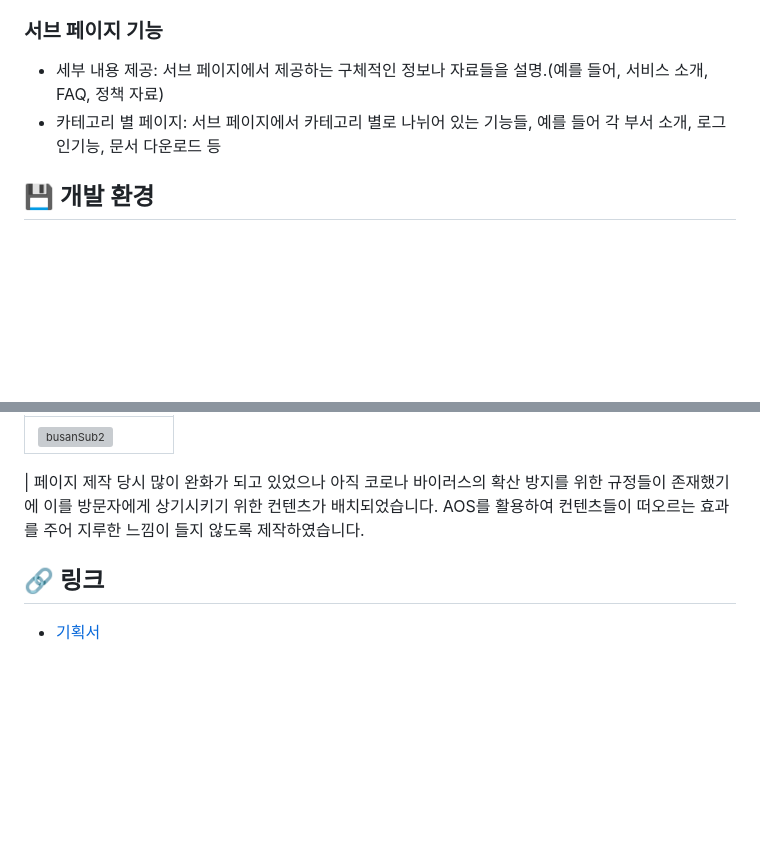
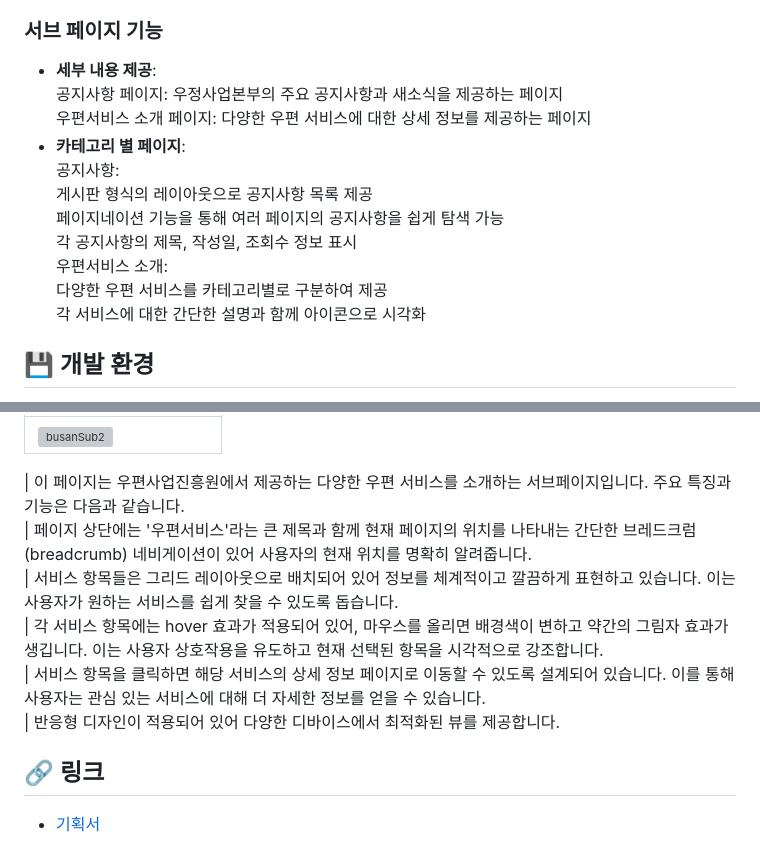
Before and after one commit to Jeon-ChaeA/-portfolio01, a Markdown page: README.md, 2 parts joined by grey strips. GitHub-like rendering; blank space fills up the shorter version; grey boxes are pictures that could not be loaded.

```diff
--- a/README.md
+++ b/README.md
@@ -26,8 +26,18 @@
 
 ### 서브 페이지 기능
 
-- 세부 내용 제공: 서브 페이지에서 제공하는 구체적인 정보나 자료들을 설명.(예를 들어, 서비스 소개, FAQ, 정책 자료)
-- 카테고리 별 페이지: 서브 페이지에서 카테고리 별로 나뉘어 있는 기능들, 예를 들어 각 부서 소개, 로그인기능, 문서 다운로드 등
+- <b>세부 내용 제공</b>:<br>
+  공지사항 페이지: 우정사업본부의 주요 공지사항과 새소식을 제공하는 페이지<br>
+  우편서비스 소개 페이지: 다양한 우편 서비스에 대한 상세 정보를 제공하는 페이지<br>
+- <b>카테고리 별 페이지</b>: <br>
+공지사항:<br>
+게시판 형식의 레이아웃으로 공지사항 목록 제공<br>
+페이지네이션 기능을 통해 여러 페이지의 공지사항을 쉽게 탐색 가능<br>
+각 공지사항의 제목, 작성일, 조회수 정보 표시<br>
+우편서비스 소개:<br>
+다양한 우편 서비스를 카테고리별로 구분하여 제공<br>
+각 서비스에 대한 간단한 설명과 함께 아이콘으로 시각화
+
 
 ## 💾 개발 환경
 
@@ -107,7 +126,12 @@
 | :---------------------------------------------------------------------------------------------------------------------- |
 | ![busanSub2]() |
 
-| 페이지 제작 당시 많이 완화가 되고 있었으나 아직 코로나 바이러스의 확산 방지를 위한 규정들이 존재했기에 이를 방문자에게 상기시키기 위한 컨텐츠가 배치되었습니다. AOS를 활용하여 컨텐츠들이 떠오르는 효과를 주어 지루한 느낌이 들지 않도록 제작하였습니다.
+| 이 페이지는 우편사업진흥원에서 제공하는 다양한 우편 서비스를 소개하는 서브페이지입니다. 주요 특징과 기능은 다음과 같습니다.<br>
+| 페이지 상단에는 '우편서비스'라는 큰 제목과 함께 현재 페이지의 위치를 나타내는 간단한 브레드크럼(breadcrumb) 네비게이션이 있어 사용자의 현재 위치를 명확히 알려줍니다.<br>
+| 서비스 항목들은 그리드 레이아웃으로 배치되어 있어 정보를 체계적이고 깔끔하게 표현하고 있습니다. 이는 사용자가 원하는 서비스를 쉽게 찾을 수 있도록 돕습니다.<br>
+| 각 서비스 항목에는 hover 효과가 적용되어 있어, 마우스를 올리면 배경색이 변하고 약간의 그림자 효과가 생깁니다. 이는 사용자 상호작용을 유도하고 현재 선택된 항목을 시각적으로 강조합니다.<br>
+| 서비스 항목을 클릭하면 해당 서비스의 상세 정보 페이지로 이동할 수 있도록 설계되어 있습니다. 이를 통해 사용자는 관심 있는 서비스에 대해 더 자세한 정보를 얻을 수 있습니다.<br>
+| 반응형 디자인이 적용되어 있어 다양한 디바이스에서 최적화된 뷰를 제공합니다.
 
 ## 🔗 링크
 
```
Also changed, not shown: other parts of README.md (+27 -18 lines).
